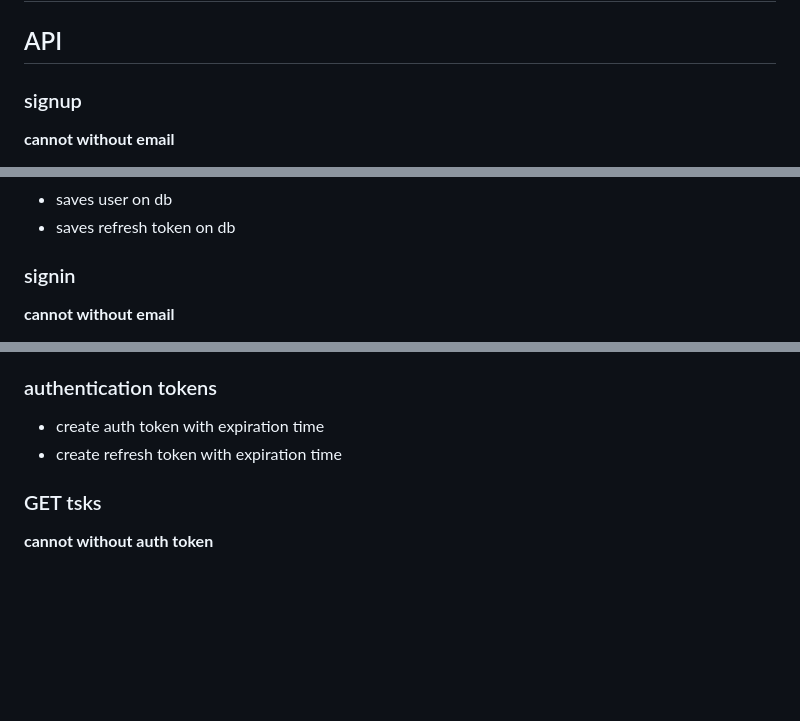
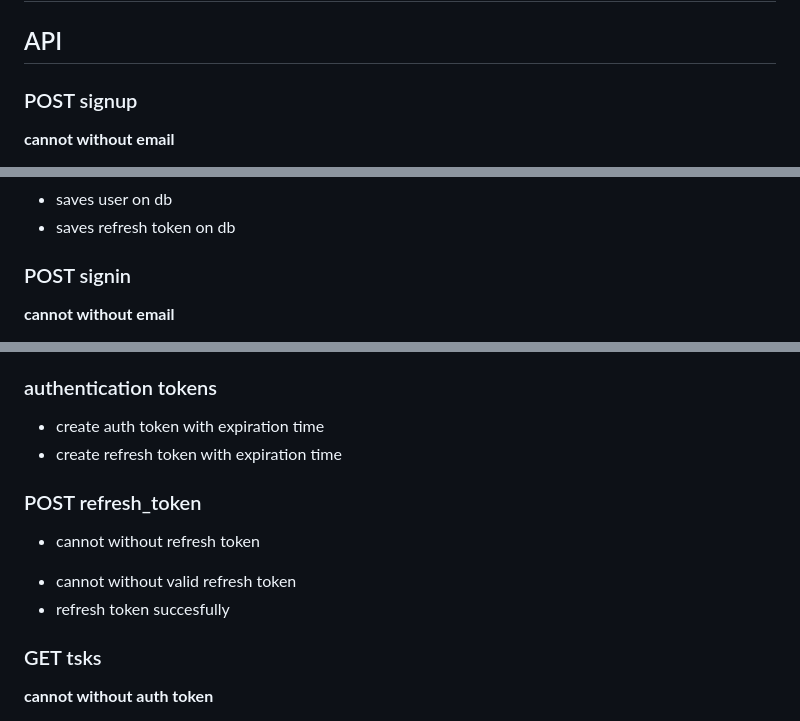
Before and after one commit to luanrv00/tsks, a Markdown page: specs.md, 3 parts joined by grey strips. Rendered like a GitHub page; blank space fills up the shorter version.

```diff
--- a/specs.md
+++ b/specs.md
@@ -2,7 +2,7 @@
 
 ## API
 
-### signup
+### POST signup
 
 **cannot without email**
 * returns status_code=400
@@ -34,7 +34,7 @@
 * saves user on db
 * saves refresh token on db
 
-### signin
+### POST signin
 
 **cannot without email**
 * returns status_code=400
@@ -71,8 +71,13 @@
 * saves refresh token on db
 
 ### authentication tokens
-+ create auth token with expiration time
-+ create refresh token with expiration time
+* create auth token with expiration time
+* create refresh token with expiration time
+
+### POST refresh_token
++ cannot without refresh token
+- cannot without valid refresh token
+- refresh token succesfully
 
 ### GET tsks
 
```
Also changed, not shown: api.md (+7 -2 lines).
